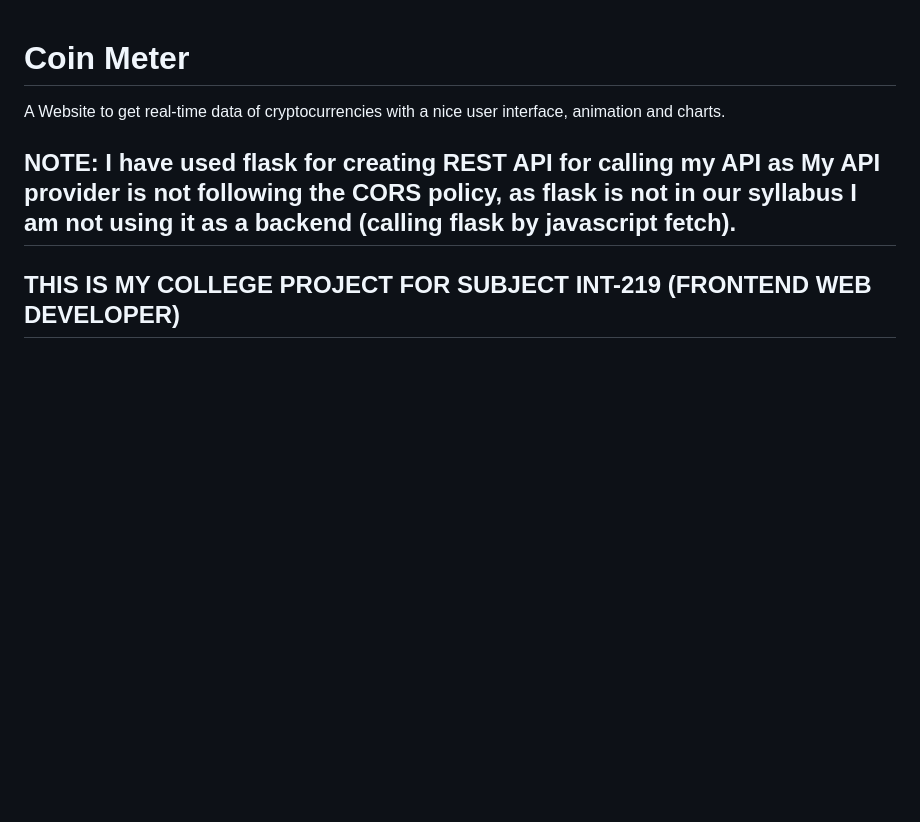
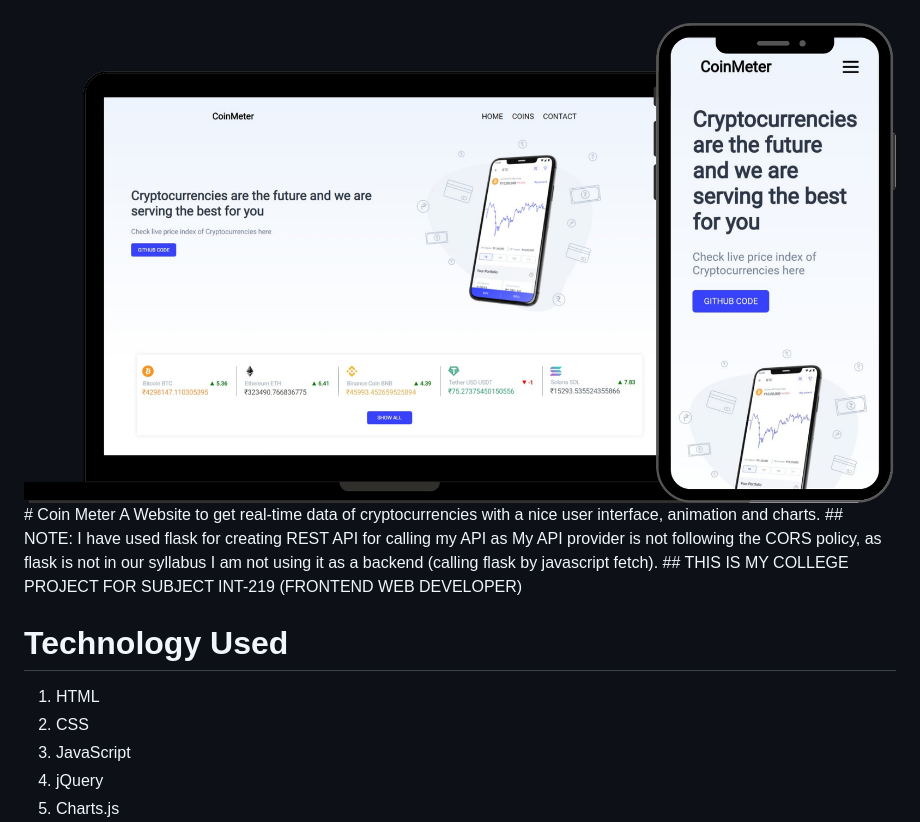
Before and after one commit to kaustubh-vats/coin-meter, a Markdown page: README.md, the part around the change. Rendered like a GitHub page; pictures changed too: screenshots/ui.png (added); blank space fills up the shorter version.

Commit message:
Added Image of responsive UI

```diff
--- a/README.md
+++ b/README.md
@@ -1,3 +1,4 @@
+<img src="https://raw.githubusercontent.com/kaustubh-vats/coin-meter/main/screenshots/ui.png" width="100%" alt="UI Image">
 # Coin Meter
 A Website to get real-time data of cryptocurrencies with a nice user interface, animation and charts.
 ## NOTE: I have used flask for creating REST API for calling my API as My API provider is not following the CORS policy, as flask is not in our syllabus I am not using it as a backend (calling flask by javascript fetch).
```
